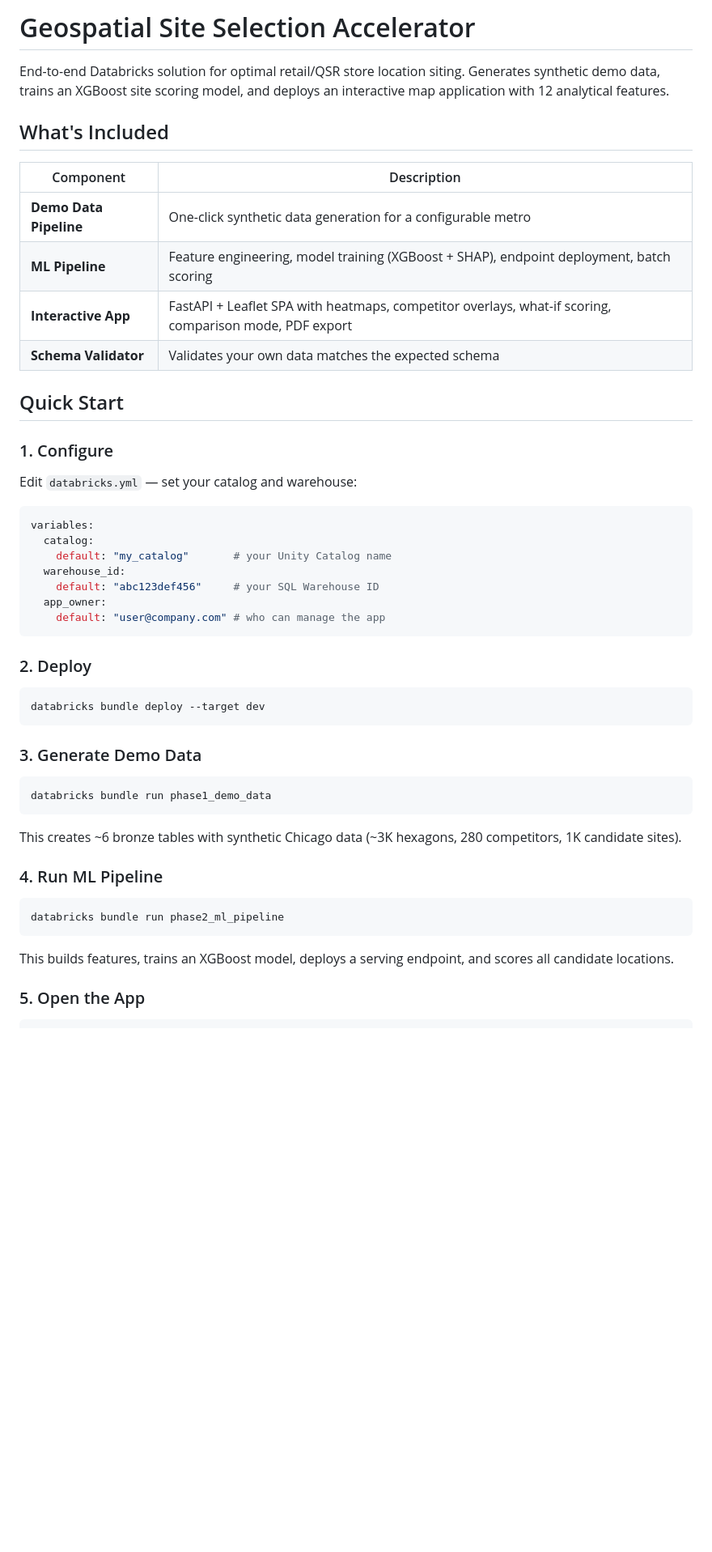
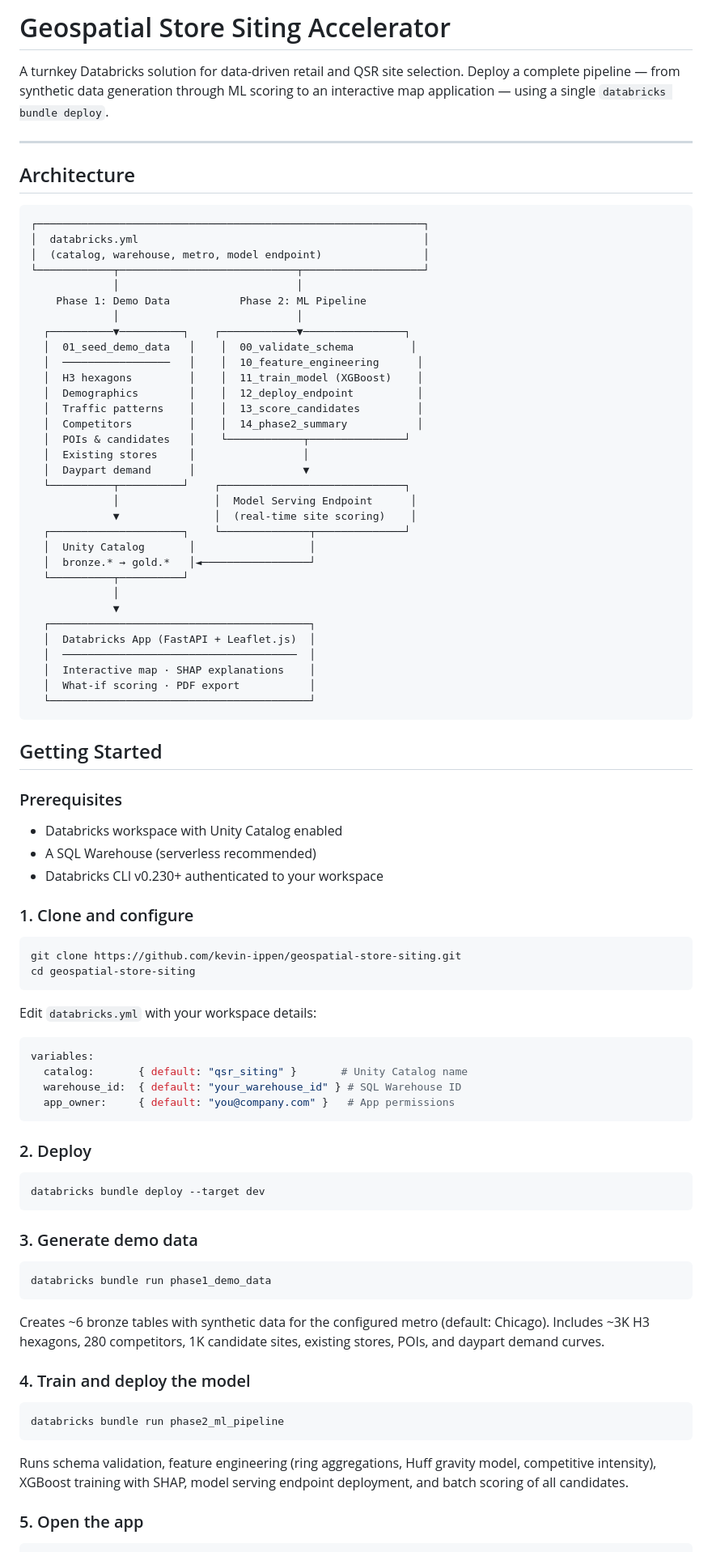
Before and after one commit to kevin-ippen/geospatial-store-siting, a Markdown page: README.md, the part around one of its changes. Shown at 81% size. GitHub-like rendering; blank space fills up the shorter version.

````diff
--- a/README.md
+++ b/README.md
@@ -1,30 +1,68 @@
-# Geospatial Site Selection Accelerator
+# Geospatial Store Siting Accelerator
 
-End-to-end Databricks solution for optimal retail/QSR store location siting. Generates synthetic demo data, trains an XGBoost site scoring model, and deploys an interactive map application with 12 analytical features.
+A turnkey Databricks solution for data-driven retail and QSR site selection. Deploy a complete pipeline — from synthetic data generation through ML scoring to an interactive map application — using a single `databricks bundle deploy`.
 
-## What's Included
+---
 
-| Component | Description |
-|-----------|-------------|
-| **Demo Data Pipeline** | One-click synthetic data generation for a configurable metro |
-| **ML Pipeline** | Feature engineering, model training (XGBoost + SHAP), endpoint deployment, batch scoring |
-| **Interactive App** | FastAPI + Leaflet SPA with heatmaps, competitor overlays, what-if scoring, comparison mode, PDF export |
-| **Schema Validator** | Validates your own data matches the expected schema |
+## Architecture
 
-## Quick Start
+```
+┌─────────────────────────────────────────────────────────────┐
+│  databricks.yml                                             │
+│  (catalog, warehouse, metro, model endpoint)                │
+└────────────┬────────────────────────────┬───────────────────┘
+             │                            │
+    Phase 1: Demo Data           Phase 2: ML Pipeline
+             │                            │
+  ┌──────────▼──────────┐    ┌────────────▼────────────────┐
+  │  01_seed_demo_data   │    │  00_validate_schema         │
+  │  ─────────────────   │    │  10_feature_engineering      │
+  │  H3 hexagons         │    │  11_train_model (XGBoost)    │
+  │  Demographics        │    │  12_deploy_endpoint          │
+  │  Traffic patterns    │    │  13_score_candidates         │
+  │  Competitors         │    │  14_phase2_summary           │
+  │  POIs & candidates   │    └────────────┬───────────────┘
+  │  Existing stores     │                 │
+  │  Daypart demand      │                 ▼
+  └──────────┬──────────┘    ┌─────────────────────────────┐
+             │               │  Model Serving Endpoint      │
+             ▼               │  (real-time site scoring)    │
+  ┌─────────────────────┐    └──────────────┬──────────────┘
+  │  Unity Catalog       │                  │
+  │  bronze.* → gold.*   │◄─────────────────┘
+  └──────────┬──────────┘
+             │
+             ▼
+  ┌─────────────────────────────────────────┐
+  │  Databricks App (FastAPI + Leaflet.js)  │
+  │  ─────────────────────────────────────  │
+  │  Interactive map · SHAP explanations    │
+  │  What-if scoring · PDF export           │
+  └─────────────────────────────────────────┘
+```
 
-### 1. Configure
+## Getting Started
 
-Edit `databricks.yml` — set your catalog and warehouse:
+### Prerequisites
+
+- Databricks workspace with Unity Catalog enabled
+- A SQL Warehouse (serverless recommended)
+- Databricks CLI v0.230+ authenticated to your workspace
+
+### 1. Clone and configure
+
+```bash
+git clone https://github.com/kevin-ippen/geospatial-store-siting.git
+cd geospatial-store-siting
+```
+
+Edit `databricks.yml` with your workspace details:
 
 ```yaml
 variables:
-  catalog:
-    default: "my_catalog"       # your Unity Catalog name
-  warehouse_id:
-    default: "abc123def456"     # your SQL Warehouse ID
-  app_owner:
-    default: "user@company.com" # who can manage the app
+  catalog:       { default: "qsr_siting" }       # Unity Catalog name
+  warehouse_id:  { default: "your_warehouse_id" } # SQL Warehouse ID
+  app_owner:     { default: "you@company.com" }   # App permissions
 ```
 
 ### 2. Deploy
@@ -33,22 +71,22 @@ variables:
 databricks bundle deploy --target dev
 ```
 
-### 3. Generate Demo Data
+### 3. Generate demo data
 
 ```bash
 databricks bundle run phase1_demo_data
 ```
 
-This creates ~6 bronze tables with synthetic Chicago data (~3K hexagons, 280 competitors, 1K candidate sites).
+Creates ~6 bronze tables with synthetic data for the configured metro (default: Chicago). Includes ~3K H3 hexagons, 280 competitors, 1K candidate sites, existing stores, POIs, and daypart demand curves.
 
-### 4. Run ML Pipeline
+### 4. Train and deploy the model
 
 ```bash
 databricks bundle run phase2_ml_pipeline
 ```
 
-This builds features, trains an XGBoost model, deploys a serving endpoint, and scores all candidate locations.
+Runs schema validation, feature engineering (ring aggregations, Huff gravity model, competitive intensity), XGBoost training with SHAP, model serving endpoint deployment, and batch scoring of all candidates.
 
-### 5. Open the App
+### 5. Open the app
 
 ```bash
````
Also changed, not shown: other parts of README.md (+68 -42 lines).
